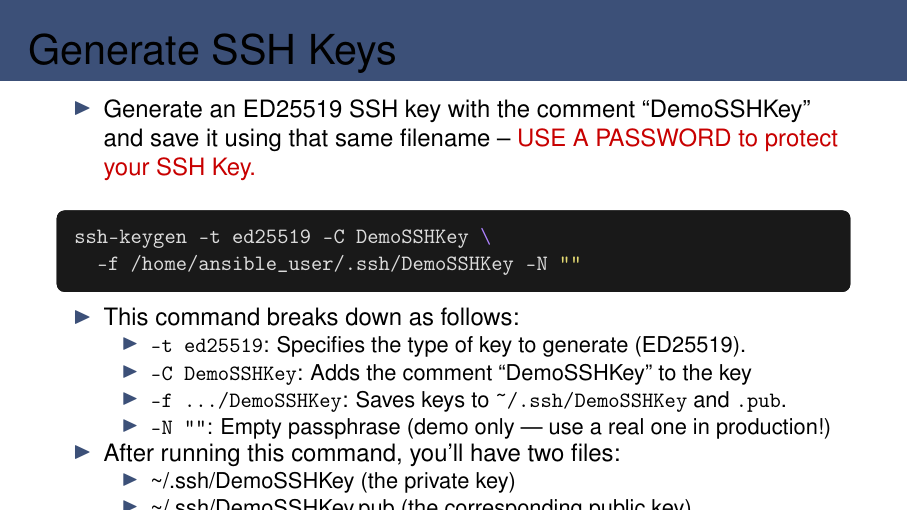
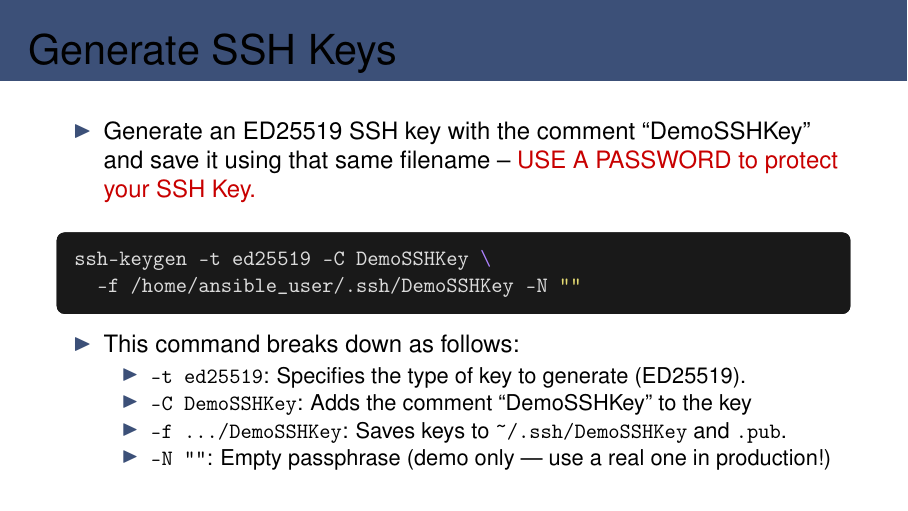
Before and after one commit to jkirchtcc/secure_devops_demo, LaTeX slides (docs/CyberForge2026-Secure_DevOps_Kirch.tex): page 4 of 39. The pictures show the PDF file docs/CyberForge2026-Secure_DevOps_Kirch.pdf that the author committed with the source.

Commit message:
Fix slide 4 overflow: drop redundant 'two files' bullet

```diff
--- a/docs/CyberForge2026-Secure_DevOps_Kirch.tex
+++ b/docs/CyberForge2026-Secure_DevOps_Kirch.tex
@@ -233,7 +233,7 @@
 \begin{itemize}
   \item Generate an ED25519 SSH key with the comment ``DemoSSHKey'' and save it using that same filename -- \textcolor{highlight}{USE A PASSWORD to protect your SSH Key.}
 \end{itemize}
-\vspace{0.2cm}
+\vspace{0.1cm}
 \begin{codebash}
 ssh-keygen -t ed25519 -C DemoSSHKey \
   -f /home/ansible_user/.ssh/DemoSSHKey -N ""
@@ -245,11 +245,6 @@ ssh-keygen -t ed25519 -C DemoSSHKey \
     \item \textbf{\texttt{-C DemoSSHKey}}: Adds the comment ``DemoSSHKey'' to the key
     \item \textbf{\texttt{-f \ldots/DemoSSHKey}}: Saves keys to \texttt{\textasciitilde/.ssh/DemoSSHKey} and \texttt{.pub}.
     \item \textbf{\texttt{-N ""}}: Empty passphrase (demo only --- use a real one in production!)
-  \end{itemize}
-  \item After running this command, you'll have two files:
-  \begin{itemize}
-    \item \textasciitilde/.ssh/DemoSSHKey (the private key)
-    \item \textasciitilde/.ssh/DemoSSHKey.pub (the corresponding public key)
   \end{itemize}
 \end{itemize}
 \end{frame}
```
Also changed, not shown: docs/CyberForge2026-Secure_DevOps_Kirch.pdf.
